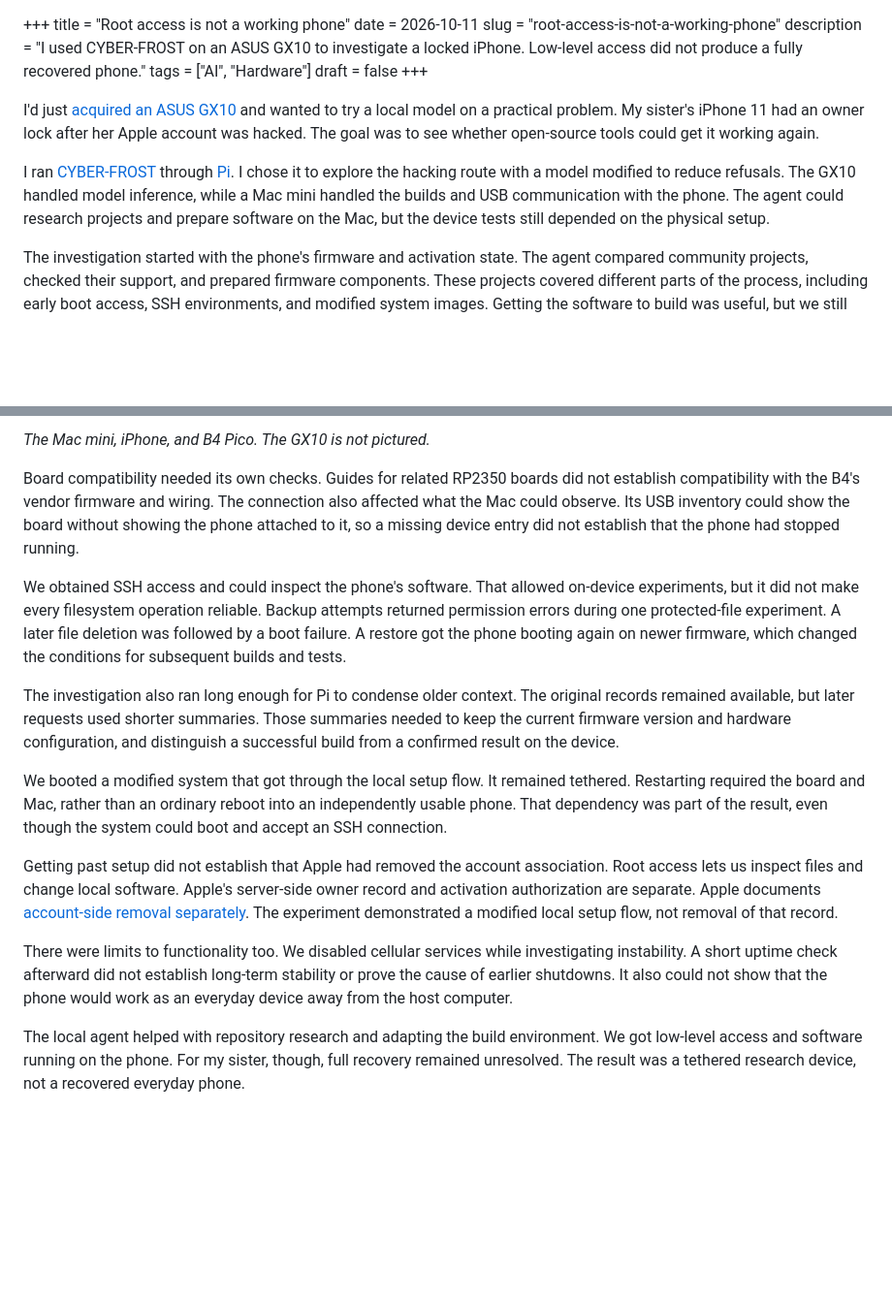
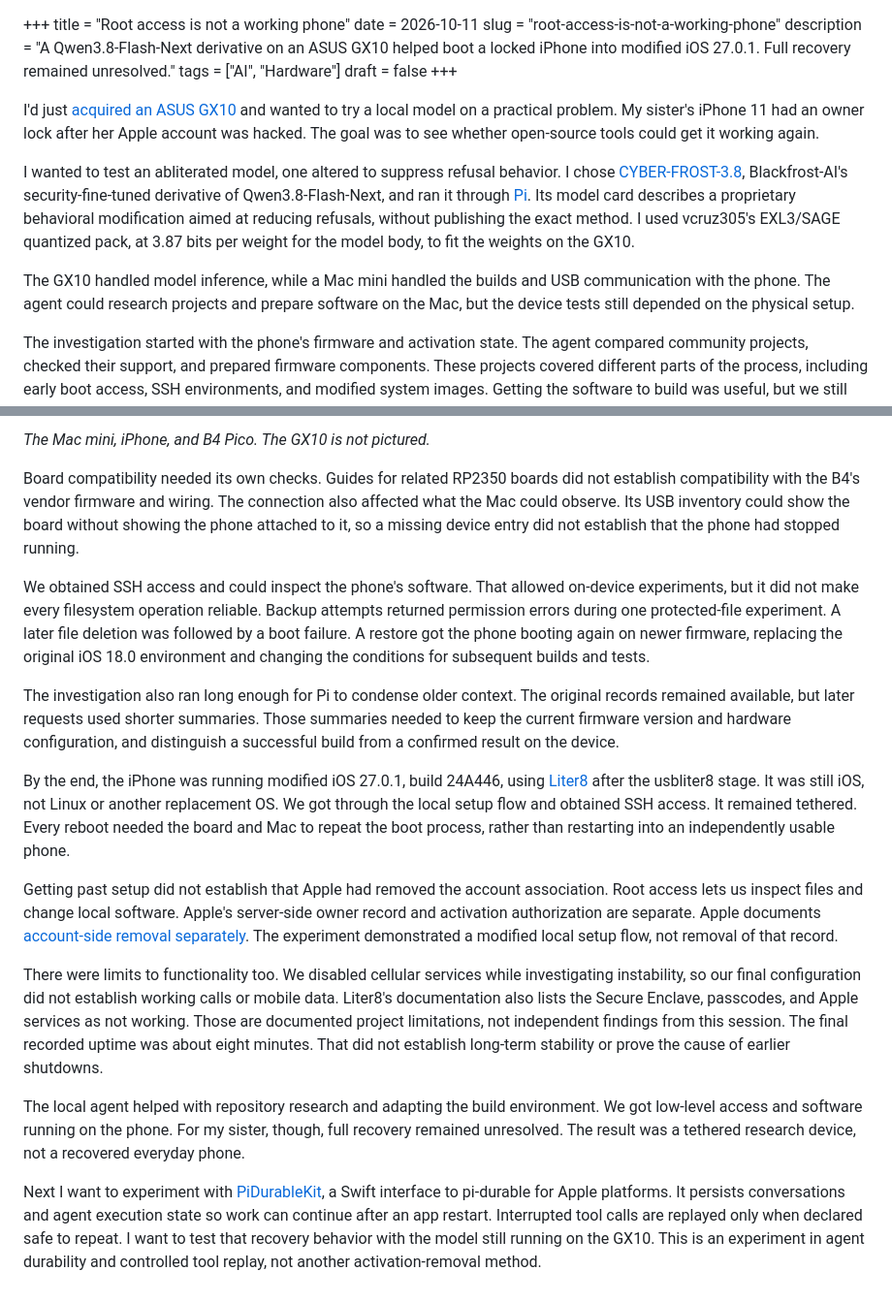
Before and after one commit to v36372/personal-site, a Markdown page: content/posts/2026-10-11-root-access-is-not-a-working-phone.md, 2 parts joined by grey strips. Shown at 97% size. GitHub-like rendering; blank space fills up the shorter version.

Commit message:
Clarify model lineage, iOS results and PiDurableKit next steps

```diff
--- a/content/posts/2026-10-11-root-access-is-not-a-working-phone.md
+++ b/content/posts/2026-10-11-root-access-is-not-a-working-phone.md
@@ -2,7 +2,7 @@
 title = "Root access is not a working phone"
 date = 2026-10-11
 slug = "root-access-is-not-a-working-phone"
-description = "I used CYBER-FROST on an ASUS GX10 to investigate a locked iPhone. Low-level access did not produce a fully recovered phone."
+description = "A Qwen3.8-Flash-Next derivative on an ASUS GX10 helped boot a locked iPhone into modified iOS 27.0.1. Full recovery remained unresolved."
 tags = ["AI", "Hardware"]
 draft = false
 +++
@@ -12,13 +12,19 @@ and wanted to try a local model on a practical problem. My sister's iPhone 11
 had an owner lock after her Apple account was hacked. The goal was to see
 whether open-source tools could get it working again.
 
-I ran
-[CYBER-FROST](https://huggingface.co/vcruz305/CYBER-FROST-3.8-EXL3-SAGE-3.87bpw)
-through [Pi](https://github.com/earendil-works/pi). I chose it to explore the
-hacking route with a model modified to reduce refusals. The GX10 handled model
-inference, while a Mac mini handled the builds and USB communication with the
-phone. The agent could research projects and prepare software on the Mac, but
-the device tests still depended on the physical setup.
+I wanted to test an abliterated model, one altered to suppress refusal
+behavior. I chose
+[CYBER-FROST-3.8](https://huggingface.co/vcruz305/CYBER-FROST-3.8-EXL3-SAGE-3.87bpw),
+Blackfrost-AI's security-fine-tuned derivative of Qwen3.8-Flash-Next, and ran it
+through [Pi](https://github.com/earendil-works/pi). Its model card describes a
+proprietary behavioral modification aimed at reducing refusals, without
+publishing the exact method. I used vcruz305's EXL3/SAGE quantized pack, at 3.87
+bits per weight for the model body, to fit the weights on the GX10.
+
+The GX10 handled model inference, while a Mac mini handled the builds and USB
+communication with the phone. The agent could research projects and prepare
+software on the Mac, but the device tests still depended on the physical
+setup.
 
 The investigation started with the phone's firmware and activation state. The
 agent compared community projects, checked their support, and prepared
@@ -40,16 +46,17 @@ Raspberry Pi Pico 2.
 
 Board compatibility needed its own checks. Guides for related RP2350 boards
 did not establish compatibility with the B4's vendor firmware and wiring.
-The connection also affected what the Mac could observe. Its USB inventory could show the
-board without showing the phone attached to it, so a missing device entry did
-not establish that the phone had stopped running.
+The connection also affected what the Mac could observe. Its USB inventory
+could show the board without showing the phone attached to it, so a missing
+device entry did not establish that the phone had stopped running.
 
 We obtained SSH access and could inspect the phone's software.
 That allowed on-device experiments, but it did not make every filesystem
 operation reliable. Backup attempts returned permission errors during one
 protected-file experiment. A later file deletion was followed by a boot
-failure. A restore got the phone booting again on newer firmware, which
-changed the conditions for subsequent builds and tests.
+failure. A restore got the phone booting again on newer firmware, replacing
+the original iOS 18.0 environment and changing the conditions for subsequent
+builds and tests.
 
 The investigation also ran long enough for Pi to condense older context. The
 original records remained available, but later requests used shorter
@@ -57,10 +64,12 @@ summaries. Those summaries needed to keep the current firmware version and
 hardware configuration, and distinguish a successful build from a confirmed
 result on the device.
 
-We booted a modified system that got through the local setup flow.
-It remained tethered. Restarting required the board and Mac, rather than an
-ordinary reboot into an independently usable phone. That dependency was part
-of the result, even though the system could boot and accept an SSH connection.
+By the end, the iPhone was running modified iOS 27.0.1, build 24A446, using
+[Liter8](https://github.com/Xplo8E/Liter8) after the usbliter8 stage. It was still
+iOS, not Linux or another replacement OS. We got through the local setup flow
+and obtained SSH access. It remained tethered. Every reboot needed the board
+and Mac to repeat the boot process, rather than restarting into an
+independently usable phone.
 
 Getting past setup did not establish that Apple had removed the account
 association. Root access lets us inspect files and change local software.
@@ -70,12 +79,23 @@ The experiment demonstrated a modified local setup flow, not removal of that
 record.
 
 There were limits to functionality too. We disabled cellular services while
-investigating instability. A short uptime check afterward did not establish
-long-term stability or prove the cause of earlier shutdowns. It also could not
-show that the phone would work as an everyday device away from the host
-computer.
+investigating instability, so our final configuration did not establish
+working calls or mobile data. Liter8's documentation also lists the Secure
+Enclave, passcodes, and Apple services as not working. Those are documented
+project limitations, not independent findings from this session. The
+final recorded uptime was about eight minutes. That did not establish
+long-term stability or prove the cause of earlier shutdowns.
 
 The local agent helped with repository research and adapting the build
 environment. We got low-level access and software running on the phone. For my
 sister, though, full recovery remained unresolved. The result was a tethered
 research device, not a recovered everyday phone.
+
+Next I want to experiment with
+[PiDurableKit](https://github.com/finnvoor/PiDurableKit), a Swift interface to
+pi-durable for Apple platforms. It persists conversations and agent execution
+state so work can continue after an app restart. Interrupted tool calls are
+replayed only when declared safe to repeat. I want to test that recovery
+behavior with the model still running on the GX10. This is an experiment in
+agent durability and controlled tool replay, not another activation-removal
+method.
```
